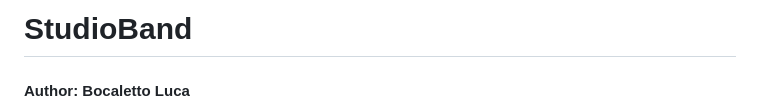
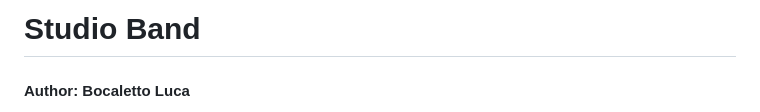
Before and after one commit to bocaletto-luca/MusicBand, a Markdown page: README.md, the part around the change. GitHub-like rendering.

```diff
--- a/README.md
+++ b/README.md
@@ -1,4 +1,4 @@
-# StudioBand
+# Studio Band
 #### Author: Bocaletto Luca
 
 StudioBand is a professional, terminal-based application manager for audio and music production on Debian/Ubuntu. With a clean ASCII UI powered by `whiptail`, you can install, remove (with “keep config” or full purge), inspect, and launch your favorite DAWs, synths, players and CLI utilities—all from one script.
```
